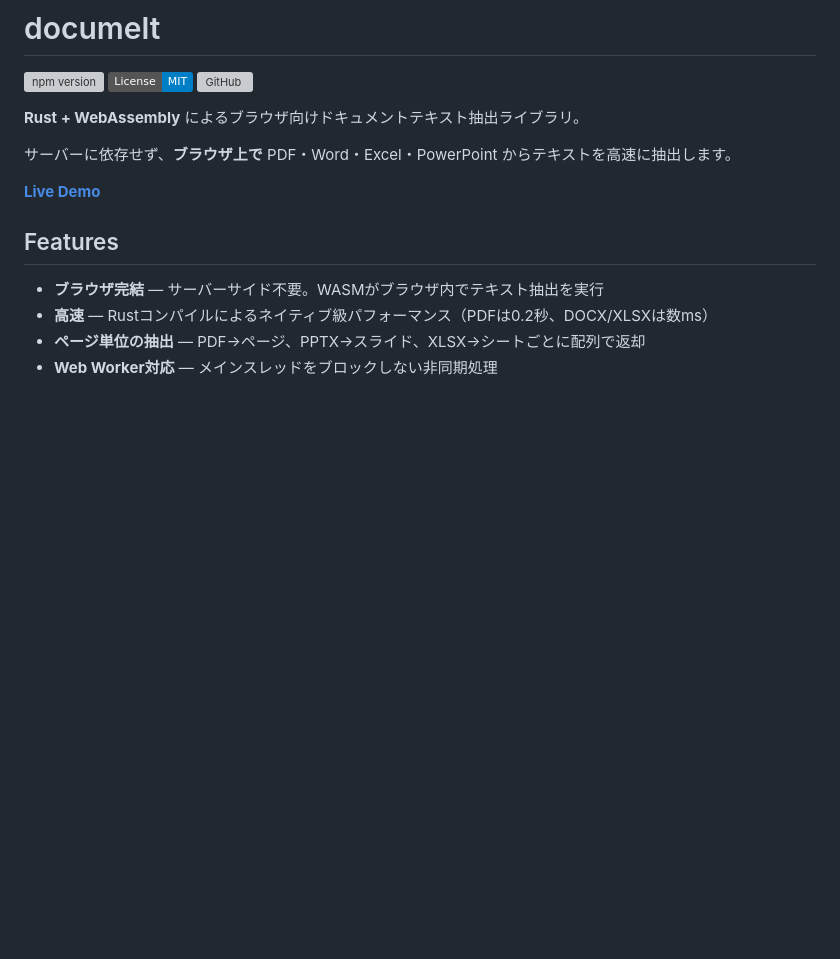
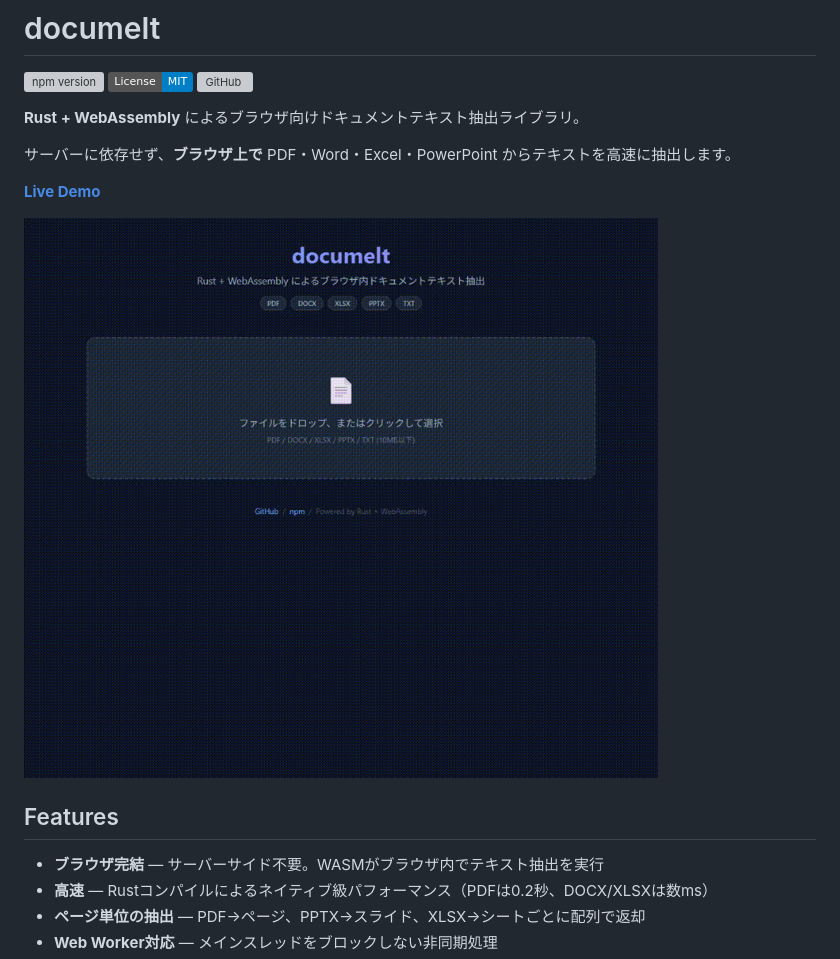
Before and after one commit to naohidden/documelt, a Markdown page: README.md, the part around the change. GitHub-like rendering; pictures changed too: docs/assets/demo.gif (added); badges without logos; blank space fills up the shorter version; grey boxes are pictures that could not be loaded.

Commit message:
add:demo

```diff
--- a/README.md
+++ b/README.md
@@ -9,6 +9,8 @@
 サーバーに依存せず、**ブラウザ上で** PDF・Word・Excel・PowerPoint からテキストを高速に抽出します。
 
 **[Live Demo](https://naohideota.github.io/documelt/docs)**
+
+![Demo](docs/assets/demo.gif)
 
 ## Features
 
```
Also changed, not shown: 1 other file.
